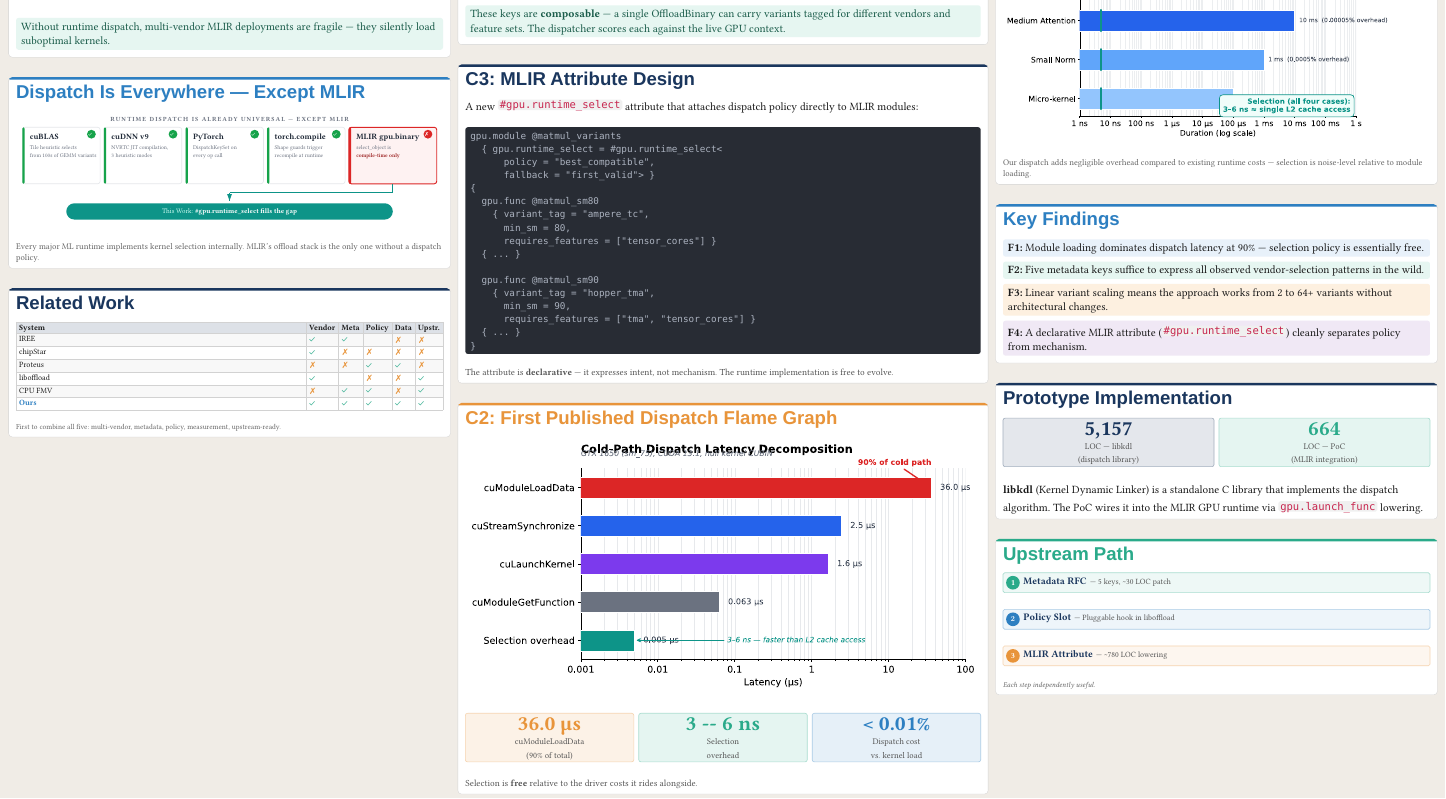
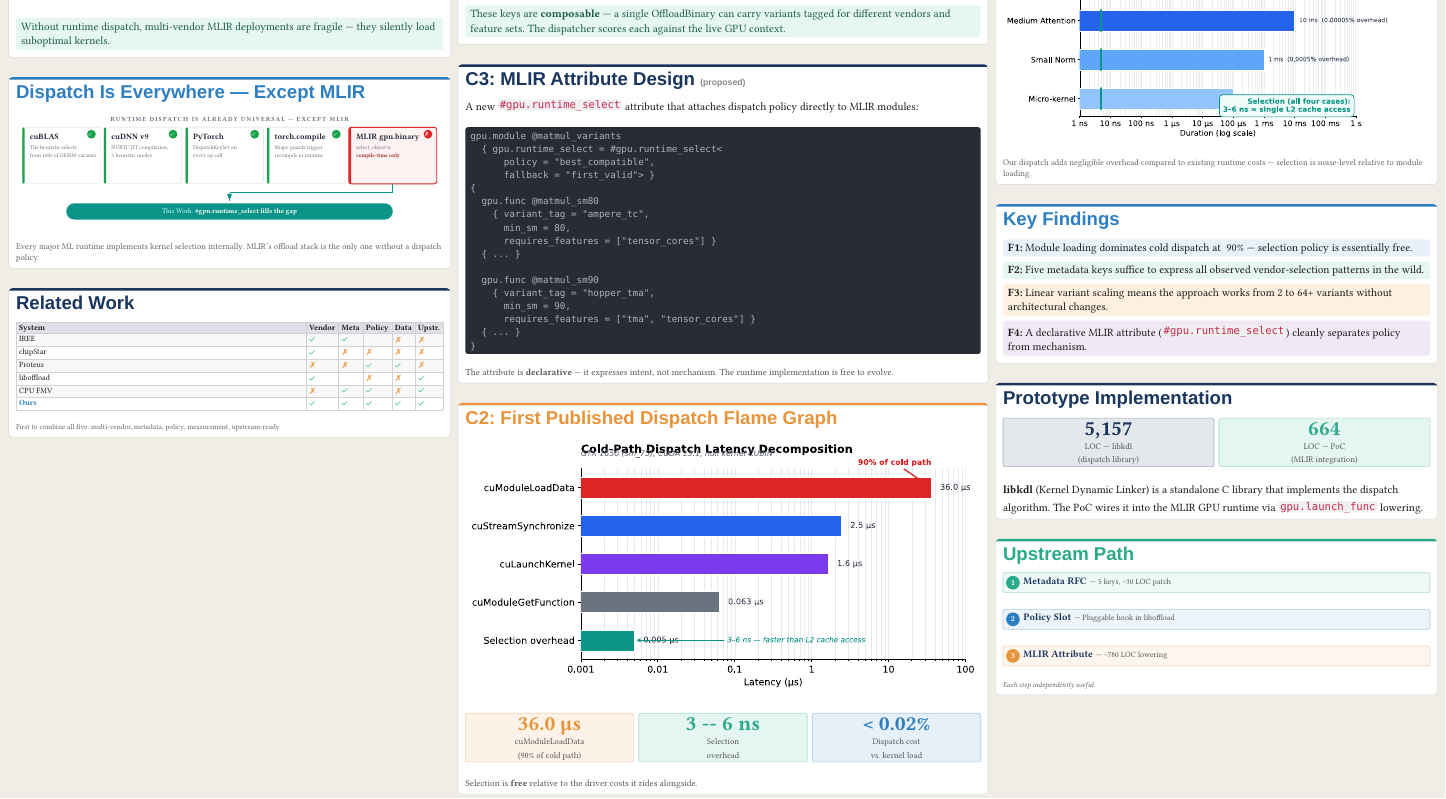
Before and after one commit to Akasxh/libkdl, a Typst document (poster/poster.typ): part of the page, cut so that both start at the same text. The pictures show the PDF file poster/poster.pdf that the author committed with the source.

Commit message:
fix(poster): audit fixes — correct percentages, add proposed label
- 90% claim verified correct for cold-path (36.0/40.16 = 89.6%)
  (audit incorrectly mixed cold+warm totals)
- < 0.01% → < 0.02% (covers upper range of 3-6ns)
- C3 MLIR attribute labeled "(proposed)" to avoid misleading
- LOC: 5,157 (exact wc -l count)
- All benchmark numbers now verified against pinned-benchmark-results.md

```diff
--- a/poster/poster.typ
+++ b/poster/poster.typ
@@ -372,5 +372,5 @@
       #grid(
         columns: (1fr, 1fr, 1fr),
         column-gutter: 8pt,
-        stat-box("36.0 " + sym.mu + "s", "cuModuleLoadData\n(90% of total)", accent: orange),
+        stat-box("36.0 " + sym.mu + "s", "cuModuleLoadData\n(90% of cold path)", accent: orange),
         stat-box("3 -- 6 ns", "Selection\noverhead", accent: teal),
@@ -453,7 +453,7 @@
         row-gutter: 8pt,
         block(inset: 8pt, radius: 4pt, fill: light-blue, width: 100%)[
           #text(size: 18pt)[
-            *F1:* Module loading dominates dispatch latency at 90% — selection policy is essentially free.
+            *F1:* Module loading dominates cold dispatch at ~90% — selection policy is essentially free.
           ]
         ],
         block(inset: 8pt, radius: 4pt, fill: light-teal, width: 100%)[
```
Also changed, not shown: poster/poster.pdf, poster/poster.typ (6 more changed lines).
